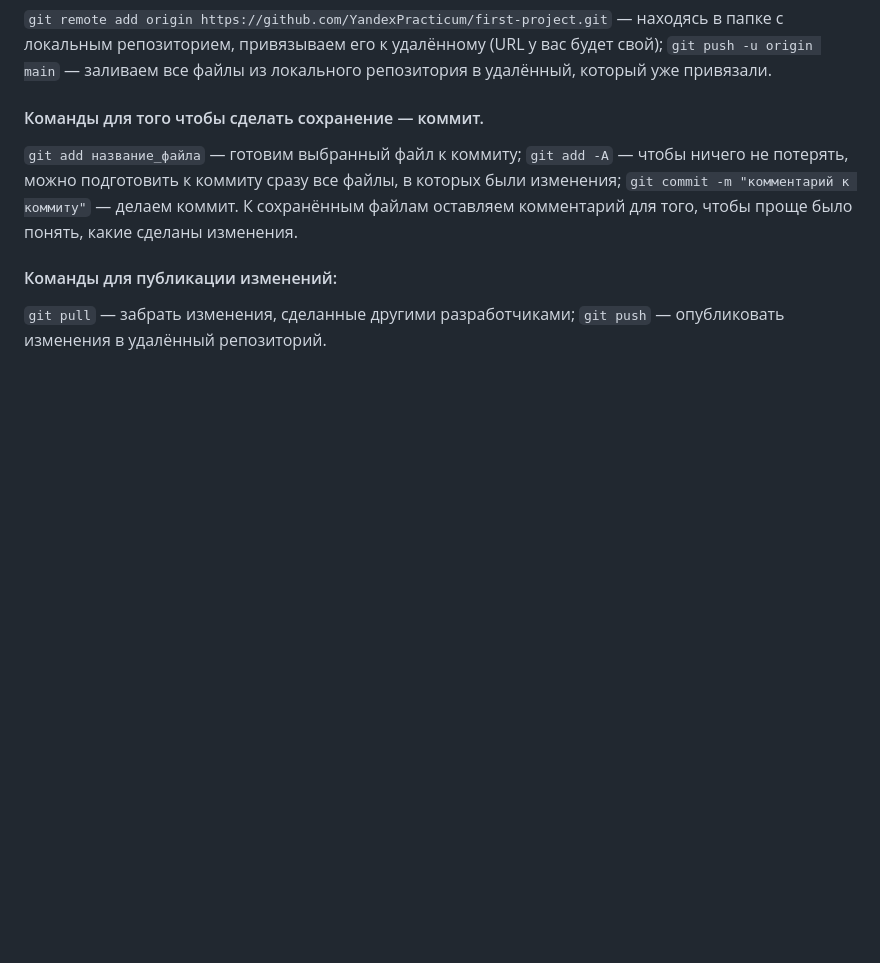
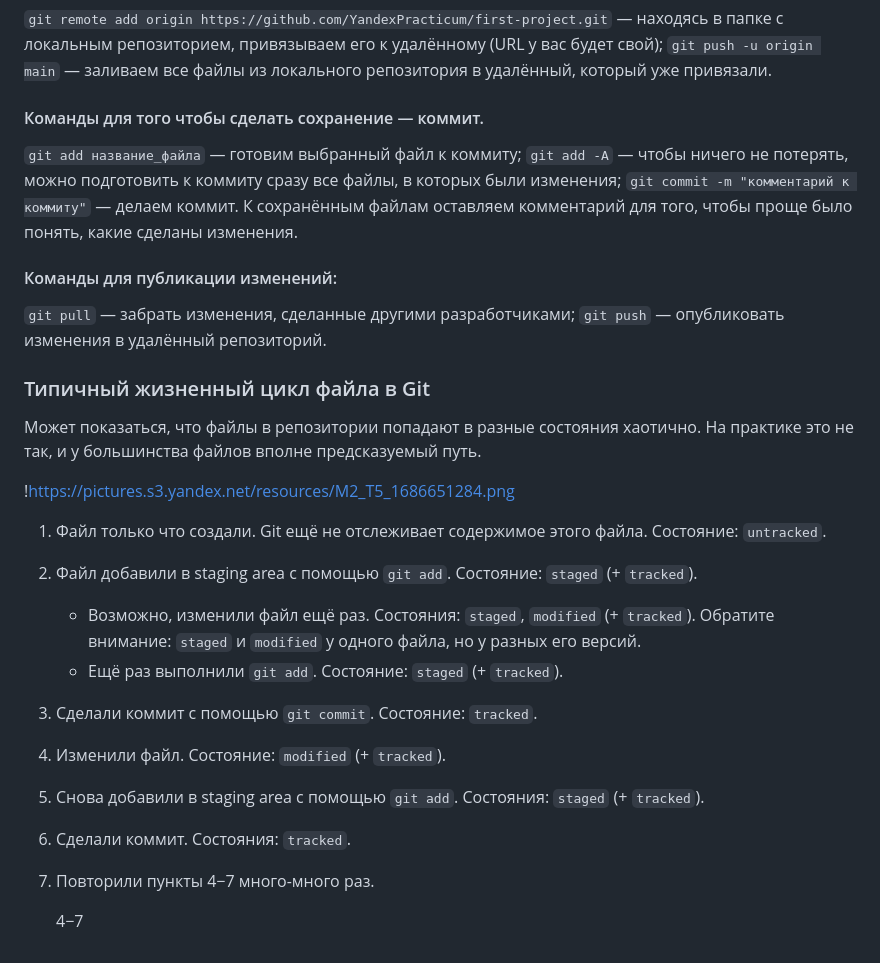
Before and after one commit to andrabra/task1-1, a Markdown page: readme.md, the part around the change. GitHub-like rendering; blank space fills up the shorter version.

Commit message:
Добавить инфу про жизненный цикл файла в Git

```diff
--- a/readme.md
+++ b/readme.md
@@ -33,3 +33,22 @@
 #### Команды для публикации изменений:
 `git pull` — забрать изменения, сделанные другими разработчиками;
 `git push` — опубликовать изменения в удалённый репозиторий.
+
+### Типичный жизненный цикл файла в Git
+
+Может показаться, что файлы в репозитории попадают в разные состояния хаотично. На практике это не так, и у большинства файлов вполне предсказуемый путь.
+
+!https://pictures.s3.yandex.net/resources/M2_T5_1686651284.png
+
+1. Файл только что создали. Git ещё не отслеживает содержимое этого файла. Состояние: `untracked`.
+2. Файл добавили в staging area с помощью `git add`. Состояние: `staged` (+ `tracked`).
+    - Возможно, изменили файл ещё раз. Состояния: `staged`, `modified` (+ `tracked`).
+    Обратите внимание: `staged` и `modified` у одного файла, но у разных его версий.
+    - Ещё раз выполнили `git add`. Состояние: `staged` (+ `tracked`).
+3. Сделали коммит с помощью `git commit`. Состояние: `tracked`.
+4. Изменили файл. Состояние: `modified` (+ `tracked`).
+5. Снова добавили в staging area с помощью `git add`. Состояния: `staged` (+ `tracked`).
+6. Сделали коммит. Состояния: `tracked`.
+7. Повторили пункты 4−7 много-много раз.
+
+    4−7
```
